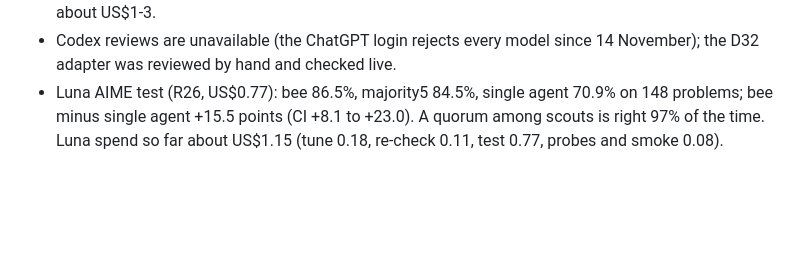
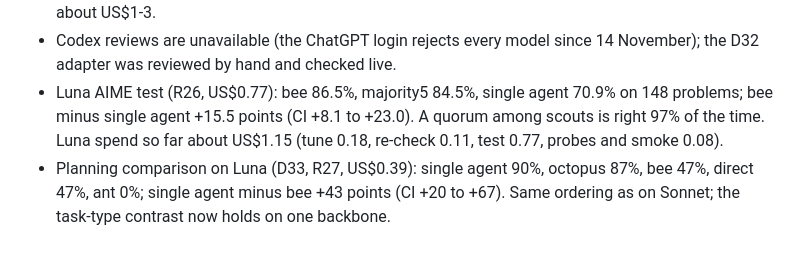
Before and after one commit to Nikshay1/BTP, a Markdown page: docs/progress.md, the part around the change. GitHub-like rendering; blank space fills up the shorter version.

```diff
--- a/docs/progress.md
+++ b/docs/progress.md
@@ -113,3 +113,6 @@ crow and starfish modules; failure injection (RQ4); full study and ablations.
   bee minus single agent +15.5 points (CI +8.1 to +23.0). A quorum among scouts is right 97% of
   the time. Luna spend so far about US$1.15 (tune 0.18, re-check 0.11, test 0.77, probes and
   smoke 0.08).
+- Planning comparison on Luna (D33, R27, US$0.39): single agent 90%, octopus 87%, bee 47%, direct 47%,
+  ant 0%; single agent minus bee +43 points (CI +20 to +67). Same ordering as on Sonnet; the task-type
+  contrast now holds on one backbone.
```
Also changed, not shown: docs/decisions.md (+25 -0 lines).
